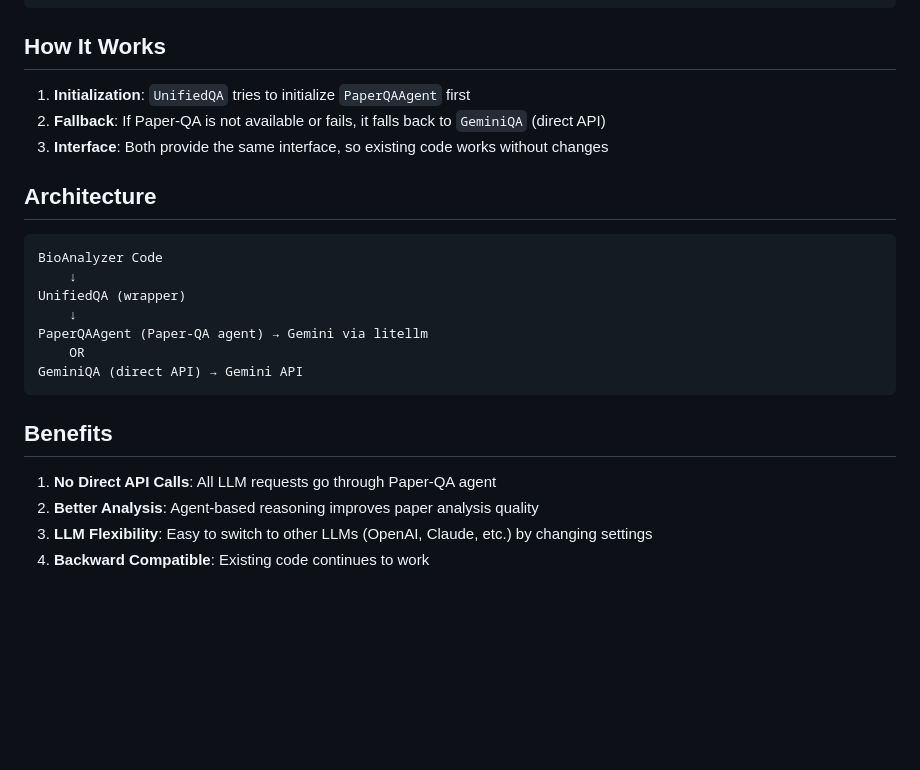
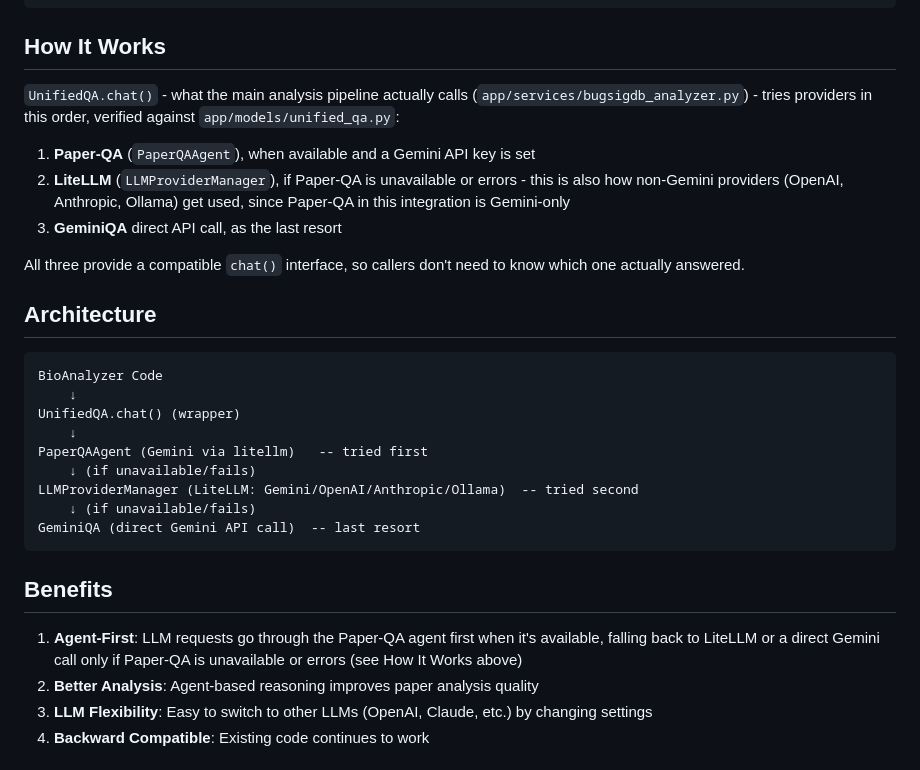
Before and after one commit to waldronlab/bioanalyzer-backend, a Markdown page: docs/PAPERQA_INTEGRATION.md, the part around the change. Rendered like a GitHub page; blank space fills up the shorter version.

````diff
--- a/docs/PAPERQA_INTEGRATION.md
+++ b/docs/PAPERQA_INTEGRATION.md
@@ -58,25 +58,38 @@ qa = UnifiedQA(use_gemini=True, gemini_api_key="...", use_paperqa=False)
 
 ## How It Works
 
-1. **Initialization**: `UnifiedQA` tries to initialize `PaperQAAgent` first
-2. **Fallback**: If Paper-QA is not available or fails, it falls back to `GeminiQA` (direct API)
-3. **Interface**: Both provide the same interface, so existing code works without changes
+`UnifiedQA.chat()` - what the main analysis pipeline actually calls
+(`app/services/bugsigdb_analyzer.py`) - tries providers in this order,
+verified against `app/models/unified_qa.py`:
+
+1. **Paper-QA** (`PaperQAAgent`), when available and a Gemini API key is set
+2. **LiteLLM** (`LLMProviderManager`), if Paper-QA is unavailable or errors -
+   this is also how non-Gemini providers (OpenAI, Anthropic, Ollama) get
+   used, since Paper-QA in this integration is Gemini-only
+3. **GeminiQA** direct API call, as the last resort
+
+All three provide a compatible `chat()` interface, so callers don't need to
+know which one actually answered.
 
 ## Architecture
 
 ```
 BioAnalyzer Code
     ↓
-UnifiedQA (wrapper)
+UnifiedQA.chat() (wrapper)
     ↓
-PaperQAAgent (Paper-QA agent) → Gemini via litellm
-    OR
-GeminiQA (direct API) → Gemini API
+PaperQAAgent (Gemini via litellm)   -- tried first
+    ↓ (if unavailable/fails)
+LLMProviderManager (LiteLLM: Gemini/OpenAI/Anthropic/Ollama)  -- tried second
+    ↓ (if unavailable/fails)
+GeminiQA (direct Gemini API call)  -- last resort
 ```
 
 ## Benefits
 
-1. **No Direct API Calls**: All LLM requests go through Paper-QA agent
+1. **Agent-First**: LLM requests go through the Paper-QA agent first when
+   it's available, falling back to LiteLLM or a direct Gemini call only if
+   Paper-QA is unavailable or errors (see How It Works above)
 2. **Better Analysis**: Agent-based reasoning improves paper analysis quality
 3. **LLM Flexibility**: Easy to switch to other LLMs (OpenAI, Claude, etc.) by changing settings
 4. **Backward Compatible**: Existing code continues to work
````
Also changed, not shown: docs/ARCHITECTURE.md (+11 -6 lines), docs/ARCHITECTURE_FLOW.md (+7 -4 lines).
